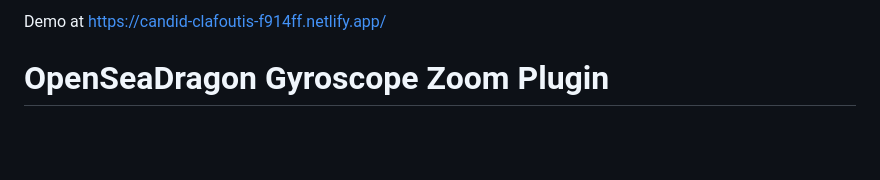
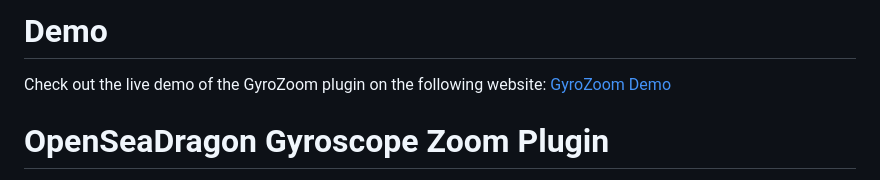
Before and after one commit to IConcede/GyroZoom, a Markdown page: README.md, the part around the change. Drawn GitHub-style; blank space fills up the shorter version.

```diff
--- a/README.md
+++ b/README.md
@@ -1,4 +1,5 @@
-Demo at https://candid-clafoutis-f914ff.netlify.app/
+# Demo
+Check out the live demo of the GyroZoom plugin on the following website: [GyroZoom Demo](https://candid-clafoutis-f914ff.netlify.app/)
 
 # OpenSeaDragon Gyroscope Zoom Plugin
 
```
